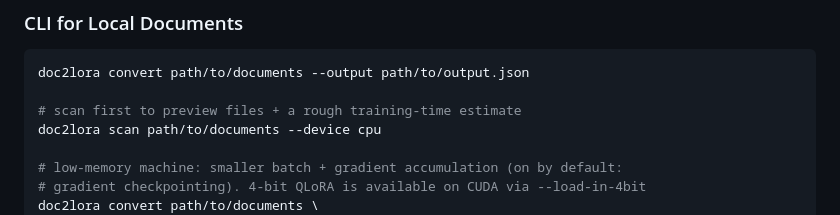
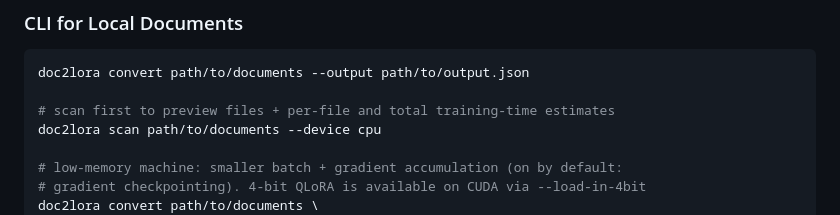
Before and after one commit to earth-app/doc2lora, a Markdown page: README.md, the part around the change. Drawn GitHub-style.

````diff
--- a/README.md
+++ b/README.md
@@ -201,7 +201,7 @@ You can also use the library from the command line. The CLI allows you to conver
 ```bash
 doc2lora convert path/to/documents --output path/to/output.json
 
-# scan first to preview files + a rough training-time estimate
+# scan first to preview files + per-file and total training-time estimates
 doc2lora scan path/to/documents --device cpu
 
 # low-memory machine: smaller batch + gradient accumulation (on by default:
````
Also changed, not shown: CLAUDE.md (+1 -1 lines).
